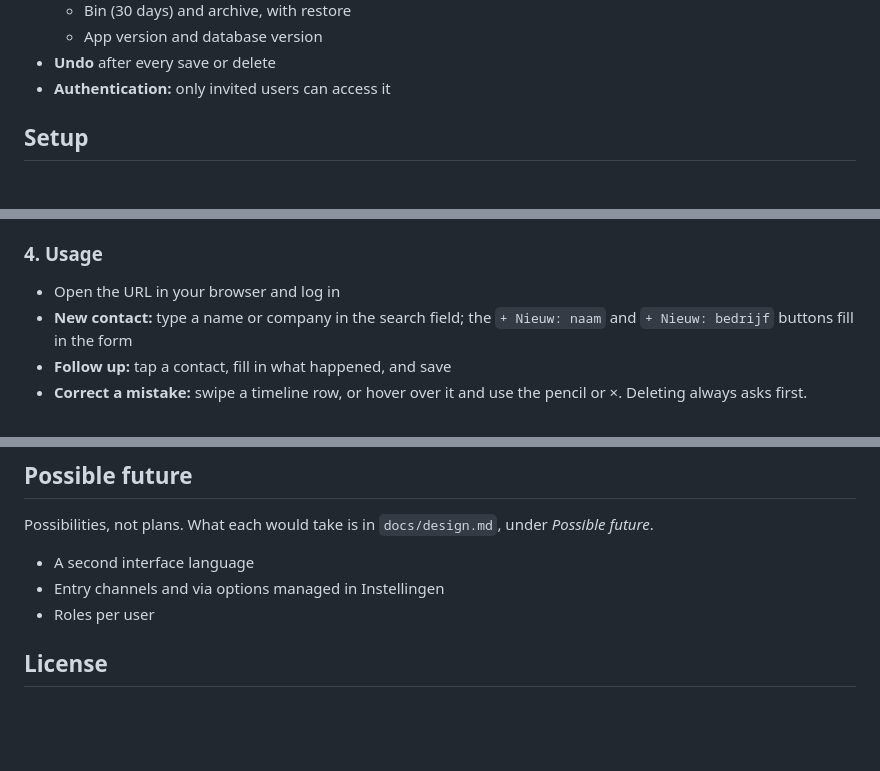
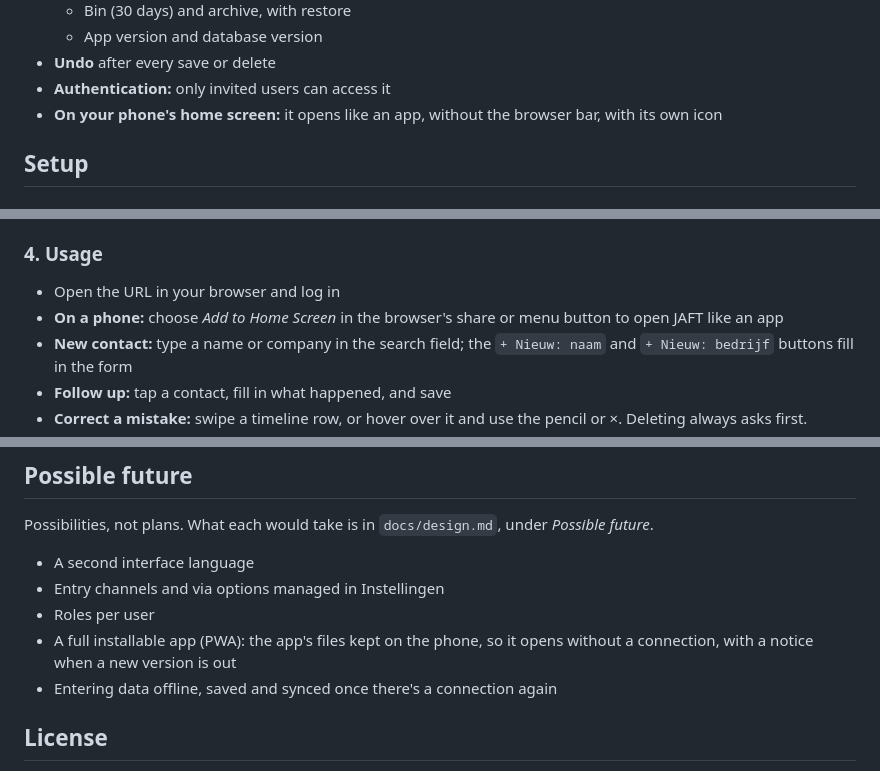
Before and after one commit to Orvillebe/JAFT, a Markdown page: README.md, 3 parts joined by grey strips. Rendered like a GitHub page; blank space fills up the shorter version.

Commit message:
Docs: home screen install, and PWA and offline entry as possible future
Co-Authored-By: Claude Opus 5.5 <noreply@anthropic.com>

```diff
--- a/README.md
+++ b/README.md
@@ -26,6 +26,7 @@ The design decisions behind it (data model, rules, deleting and archiving, expor
   - App version and database version
 - **Undo** after every save or delete
 - **Authentication:** only invited users can access it
+- **On your phone's home screen:** it opens like an app, without the browser bar, with its own icon
 
 ## Setup
 
@@ -63,6 +64,7 @@ Supabase Auth manages user accounts. Self-registration is disabled by design.
 ### 4. Usage
 
 - Open the URL in your browser and log in
+- **On a phone:** choose *Add to Home Screen* in the browser's share or menu button to open JAFT like an app
 - **New contact:** type a name or company in the search field; the `+ Nieuw: naam` and `+ Nieuw: bedrijf` buttons fill in the form
 - **Follow up:** tap a contact, fill in what happened, and save
 - **Correct a mistake:** swipe a timeline row, or hover over it and use the pencil or ×. Deleting always asks first.
@@ -167,6 +170,8 @@ Possibilities, not plans. What each would take is in `docs/design.md`, under *Po
 - A second interface language
 - Entry channels and via options managed in Instellingen
 - Roles per user
+- A full installable app (PWA): the app's files kept on the phone, so it opens without a connection, with a notice when a new version is out
+- Entering data offline, saved and synced once there's a connection again
 
 ## License
 
```
Also changed, not shown: other parts of README.md (+1 -0 lines), docs/design.md (+11 -0 lines).
